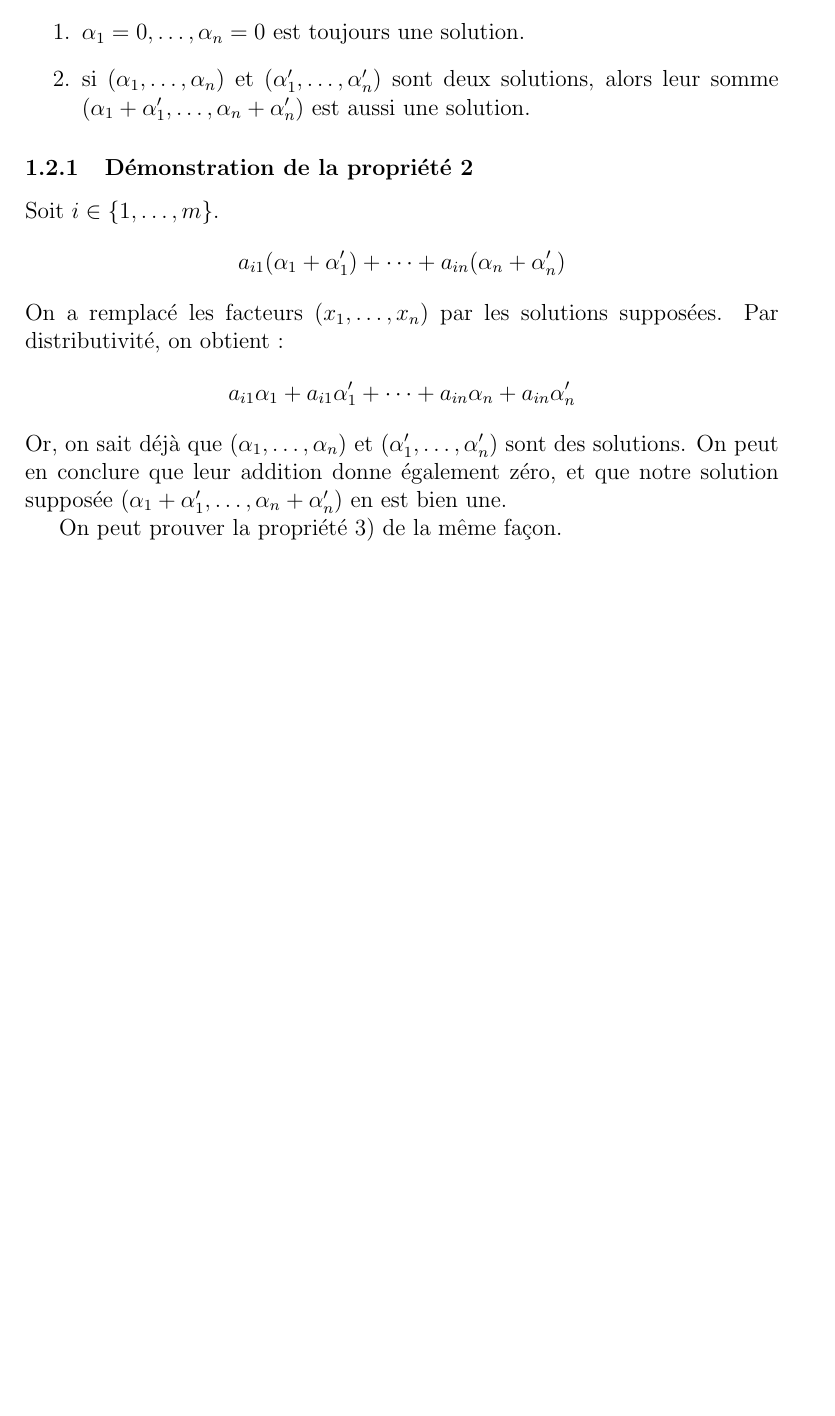
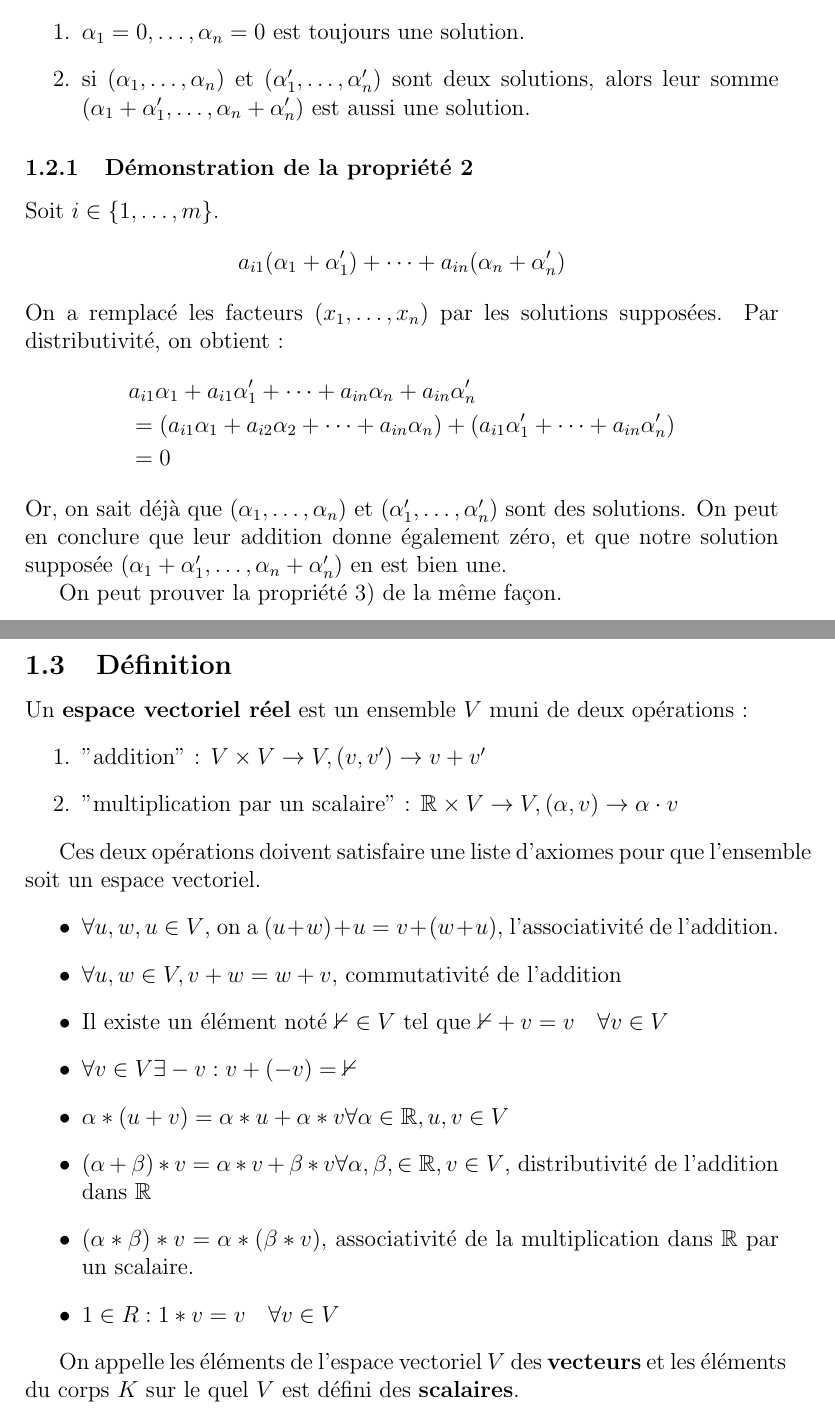
Before and after one commit to alterdim/algebre_aut23, a LaTeX document (Polycopie_1.tex): part of page 8 of 8 before the commit and two parts of pages 8 and 9 of 9 after it, the two joined at a grey line, cut so that both start at the same text, the shorter picture padded with empty space. Compiled offline with pdfLaTeX.

Commit message:
cours 1 fini

```diff
--- a/Polycopie_1.tex
+++ b/Polycopie_1.tex
@@ -190,11 +190,35 @@ a_{i1}(\alpha_1+\alpha_1') + \dots + a_{in}(\alpha_n+\alpha_n')
 $$
 On a remplacé les facteurs $(x_1, \dots, x_n)$ par les solutions supposées.
 Par distributivité, on obtient :
-$$
-a_{i1}\alpha_1 + a_{i1}\alpha_1' + \dots + a_{in}\alpha_n + a_{in}\alpha_n'
+$$\begin{aligned}
+    &a_{i1}\alpha_1 + a_{i1}\alpha_1' + \dots + a_{in}\alpha_n + a_{in}\alpha_n' \\
+    &= (a_{i1}\alpha_{1}+a_{i2}\alpha_2+\dots+a_{in}\alpha_n) + (a_{i1}\alpha_{1}'+\dots+a_{in}\alpha_n') \\
+    &= 0
+\end{aligned}
 $$
 Or, on sait déjà que $(\alpha_1, \dots, \alpha_n)$ et $(\alpha_1', \dots, \alpha_n')$ sont des solutions. On peut en conclure que leur addition donne également zéro, et que notre solution supposée $(\alpha_1 + \alpha_1', \dots, \alpha_n + \alpha_n')$ en est bien une.
 
 On peut prouver la propriété 3) de la même façon.
 
+\pagebreak
+\subsection{Définition}
+Un \textbf{espace vectoriel réel} est un ensemble $V$ muni de deux opérations :
+\begin{enumerate}
+    \item "addition" : $V \times V \rightarrow V, (v, v') \rightarrow v + v'$
+    \item "multiplication par un scalaire" : $\R \times V \rightarrow V, (\alpha, v) \rightarrow \alpha \cdot v$
+\end{enumerate}
+
+Ces deux opérations doivent satisfaire une liste d'axiomes pour que l'ensemble soit un espace vectoriel.
+\begin{itemize}
+    \item $\forall u,w,u \in V$, on a $(u+w)+u=v+(w+u)$, l'associativité de l'addition.
+    \item $\forall u,w \in V, v+w = w+v$, commutativité de l'addition
+    \item Il existe un élément noté $\mathbb 0 \in V$ tel que $\mathbb 0 +v = v \quad \forall v \in V$
+    \item $\forall v \in V \space \exists -v : v + (-v) = \mathbb 0$
+    \item $\alpha * (u+v) = \alpha*u+\alpha*v \space \forall \alpha \in \R, u,v \in V$
+    \item $(\alpha + \beta) * v = \alpha * v + \beta * v \space \forall \alpha, \beta, \in \R, v \in V$, distributivité de l'addition dans $\R$
+    \item $(\alpha*\beta)*v=\alpha*(\beta*v)$, associativité de la multiplication dans $\R$ par un scalaire.
+    \item $1 \in R : 1*v=v \quad \forall v \in V$
+\end{itemize}
+
+On appelle les éléments de l'espace vectoriel $V$ des \textbf{vecteurs} et les éléments du corps $K$ sur le quel $V$ est défini des \textbf{scalaires}.
 \end{document}
```
Also changed, not shown: Polycopie_1.pdf.
